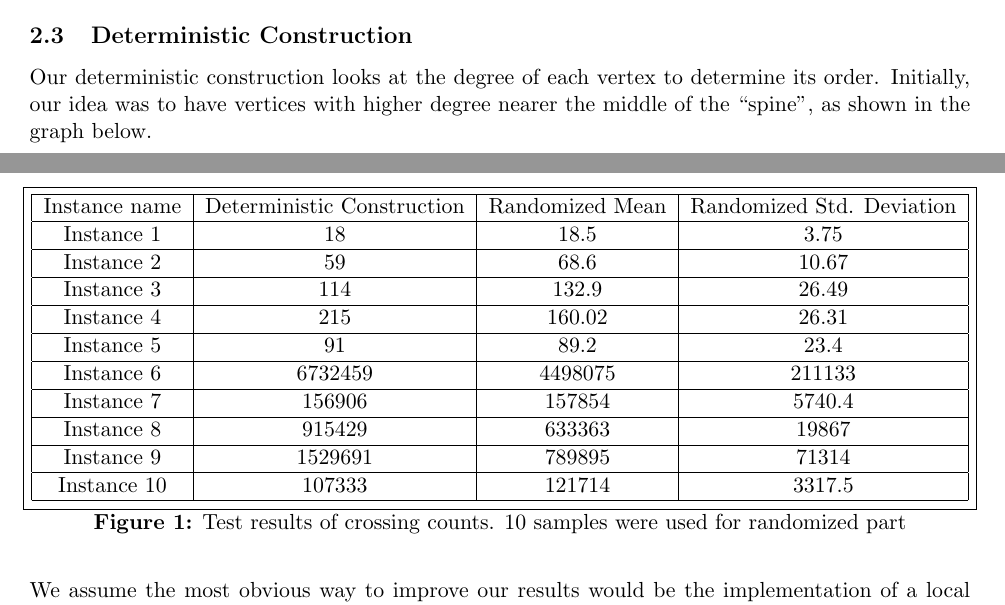
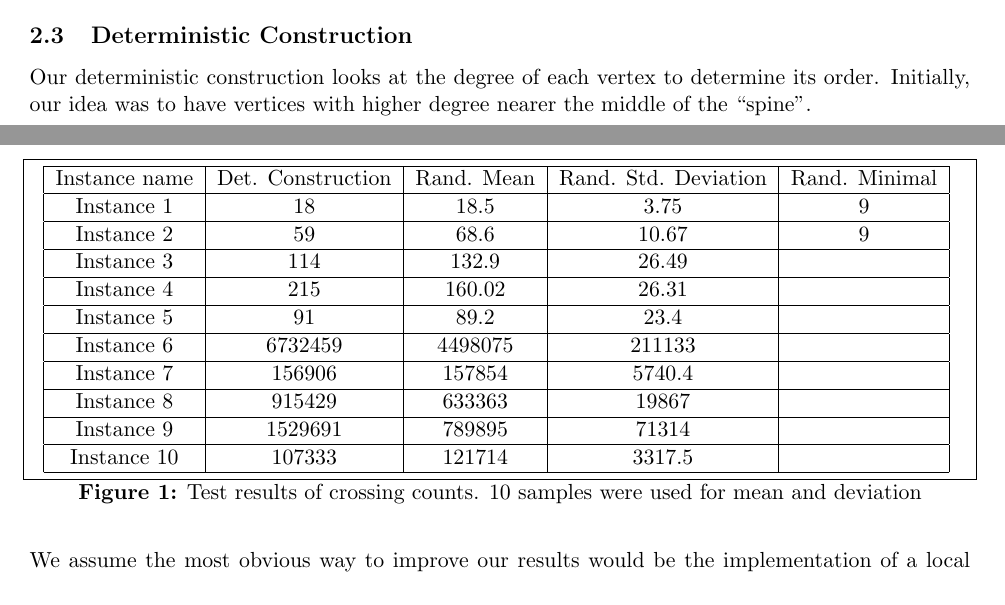
Before and after one commit to Martin318/HeuristicsOptTech, a LaTeX document (report.tex): two parts of pages 1 and 3 of 3, joined at a grey line, cut so that both start at the same text. Compiled offline with pdfLaTeX.

Commit message:
Fixed the graph and the description of it in the text. Last column in table is missing (min values)

```diff
--- a/report.tex
+++ b/report.tex
@@ -84,7 +84,8 @@ Furthermore, fixing the vertices first allows us to create the active edge data
 
 \subsection{Deterministic Construction}
 
-Our deterministic construction looks at the degree of each vertex to determine its order. Initially, our idea was to have vertices with higher degree nearer the middle of the ``spine'', as shown in the graph below.
+Our deterministic construction looks at the degree of each vertex to determine its order. Initially, our idea was to have vertices with higher degree nearer the middle of the ``spine''.
+
 \begin{center}
     \includegraphics[scale=0.6]{bilder/graph.pdf}
 \end{center}
@@ -107,32 +109,32 @@ Our best results can be seen on the tool provided to submit solutions. We found
 
 \begin{figure}[H]
 \centering
-  \begin{tabular}{| c | c | c | c |}
+  \begin{tabular}{| c | c | c | c | c |}
 \hline
-Instance name & Deterministic Construction & Randomized Mean & Randomized Std. Deviation \\
+Instance name & Det. Construction & Rand. Mean & Rand. Std. Deviation & Rand. Minimal\\
 \hline
-Instance 1 & 18 & 18.5 & 3.75 \\
+Instance 1 & 18 & 18.5 & 3.75 & 9\\
 \hline
-Instance 2 & 59 & 68.6 & 10.67 \\
+Instance 2 & 59 & 68.6 & 10.67 &9\\
 \hline
-Instance 3 & 114 & 132.9 & 26.49 \\
+Instance 3 & 114 & 132.9 & 26.49 &\\
 \hline
-Instance 4 & 215 & 160.02 & 26.31 \\
+Instance 4 & 215 & 160.02 & 26.31 &\\
 \hline
-Instance 5 & 91 & 89.2  & 23.4 \\
+Instance 5 & 91 & 89.2  & 23.4 &\\
 \hline
-Instance 6 & 6732459 & 4498075 & 211133\\
+Instance 6 & 6732459 & 4498075 & 211133 &\\
 \hline
-Instance 7 & 156906 & 157854 & 5740.4 \\
+Instance 7 & 156906 & 157854 & 5740.4 & \\
 \hline
-Instance 8 & 915429 & 633363 & 19867 \\
+Instance 8 & 915429 & 633363 & 19867 & \\
 \hline
-Instance 9 & 1529691 & 789895 & 71314 \\
+Instance 9 & 1529691 & 789895 & 71314 & \\
 \hline
-Instance 10 & 107333 & 121714 & 3317.5 \\
+Instance 10 & 107333 & 121714 & 3317.5 &  \\
 \hline
 \end{tabular}
-\caption{Test results of crossing counts.  10 samples were used for randomized part}
+\caption{Test results of crossing counts.  10 samples were used for mean and deviation}
 \end{figure}
 
 
```
Also changed, not shown: bilder/graph.pdf, report.pdf, report.tex (3 more changed lines).
